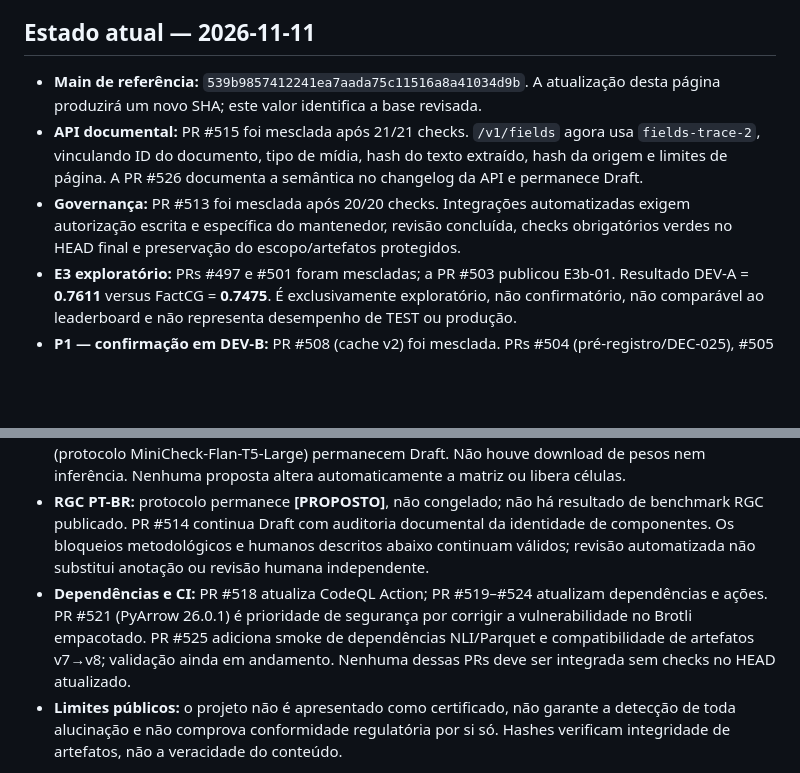
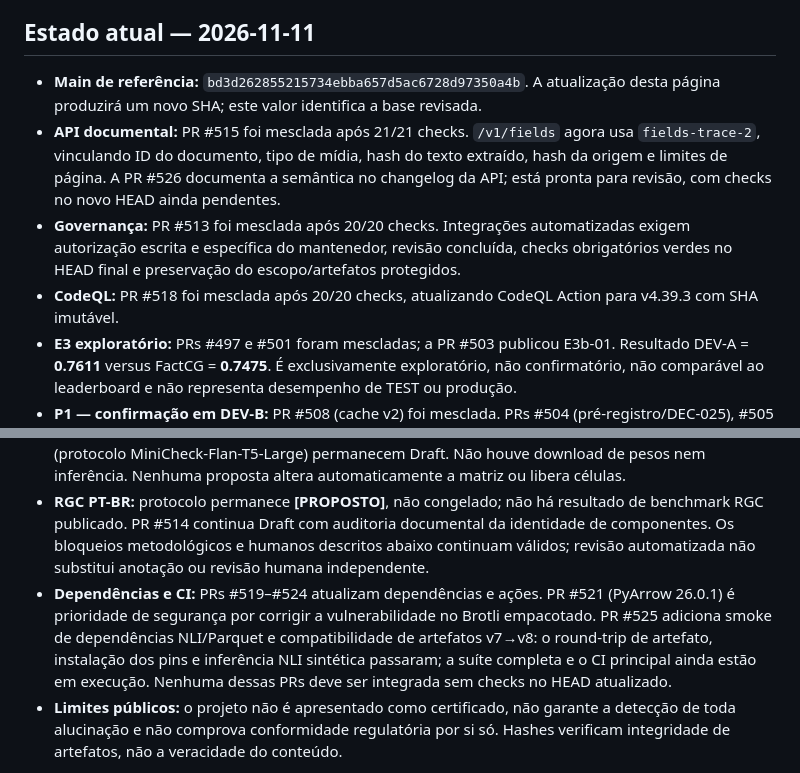
Before and after one commit to Ayorinha/ayorai-opensearch, a Markdown page: docs/STATUS.md, 2 parts joined by grey strips. Drawn GitHub-style; blank space fills up the shorter version.

Commit message:
docs(status): record CodeQL merge and current validation state

```diff
--- a/docs/STATUS.md
+++ b/docs/STATUS.md
@@ -8,14 +8,15 @@ Historical snapshots and the previous execution-cycle merge table are preserved
 
 ## Estado atual — 2026-11-11
 
-- **Main de referência:** `539b9857412241ea7aada75c11516a8a41034d9b`. A atualização desta página produzirá um novo SHA; este valor identifica a base revisada.
-- **API documental:** PR #515 foi mesclada após 21/21 checks. `/v1/fields` agora usa `fields-trace-2`, vinculando ID do documento, tipo de mídia, hash do texto extraído, hash da origem e limites de página. A PR #526 documenta a semântica no changelog da API e permanece Draft.
+- **Main de referência:** `bd3d262855215734ebba657d5ac6728d97350a4b`. A atualização desta página produzirá um novo SHA; este valor identifica a base revisada.
+- **API documental:** PR #515 foi mesclada após 21/21 checks. `/v1/fields` agora usa `fields-trace-2`, vinculando ID do documento, tipo de mídia, hash do texto extraído, hash da origem e limites de página. A PR #526 documenta a semântica no changelog da API; está pronta para revisão, com checks no novo HEAD ainda pendentes.
 - **Governança:** PR #513 foi mesclada após 20/20 checks. Integrações automatizadas exigem autorização escrita e específica do mantenedor, revisão concluída, checks obrigatórios verdes no HEAD final e preservação do escopo/artefatos protegidos.
+- **CodeQL:** PR #518 foi mesclada após 20/20 checks, atualizando CodeQL Action para v4.39.3 com SHA imutável.
 - **E3 exploratório:** PRs #497 e #501 foram mescladas; a PR #503 publicou E3b-01. Resultado DEV-A = **0.7611** versus FactCG = **0.7475**. É exclusivamente exploratório, não confirmatório, não comparável ao leaderboard e não representa desempenho de TEST ou produção.
 - **P1 — confirmação em DEV-B:** PR #508 (cache v2) foi mesclada. PRs #504 (pré-registro/DEC-025), #505 (implementação confirmatória) e #517 (workflow/trava de uso único) continuam em Draft. A P1 permanece bloqueada: DEC-026 não aprovada, 0/55 células liberadas na reconciliação atual, exposição de seleção do FactCG não resolvida, regra objetiva de coorte não estimável e avaliador result-blind não implementados/aprovados, pré-registro sem aprovação formal. Nenhum dispatch, cache decrypt, DEV-B, TEST ou benchmark foi executado.
 - **P2/P3 — propostas documentais:** PR #509 (DEC-026 e reconciliação de elegibilidade) e PR #507 (protocolo MiniCheck-Flan-T5-Large) permanecem Draft. Não houve download de pesos nem inferência. Nenhuma proposta altera automaticamente a matriz ou libera células.
 - **RGC PT-BR:** protocolo permanece **[PROPOSTO]**, não congelado; não há resultado de benchmark RGC publicado. PR #514 continua Draft com auditoria documental da identidade de componentes. Os bloqueios metodológicos e humanos descritos abaixo continuam válidos; revisão automatizada não substitui anotação ou revisão humana independente.
-- **Dependências e CI:** PR #518 atualiza CodeQL Action; PR #519–#524 atualizam dependências e ações. PR #521 (PyArrow 26.0.1) é prioridade de segurança por corrigir a vulnerabilidade no Brotli empacotado. PR #525 adiciona smoke de dependências NLI/Parquet e compatibilidade de artefatos v7→v8; validação ainda em andamento. Nenhuma dessas PRs deve ser integrada sem checks no HEAD atualizado.
+- **Dependências e CI:** PRs #519–#524 atualizam dependências e ações. PR #521 (PyArrow 26.0.1) é prioridade de segurança por corrigir a vulnerabilidade no Brotli empacotado. PR #525 adiciona smoke de dependências NLI/Parquet e compatibilidade de artefatos v7→v8: o round-trip de artefato, instalação dos pins e inferência NLI sintética passaram; a suíte completa e o CI principal ainda estão em execução. Nenhuma dessas PRs deve ser integrada sem checks no HEAD atualizado.
 - **Limites públicos:** o projeto não é apresentado como certificado, não garante a detecção de toda alucinação e não comprova conformidade regulatória por si só. Hashes verificam integridade de artefatos, não a veracidade do conteúdo.
 
 > As seções seguintes preservam snapshots históricos. Datas, SHAs e estados nelas registrados descrevem exclusivamente o momento da respectiva captura e não substituem o estado atual acima.
```
Also changed, not shown: other parts of docs/STATUS.md (+1 -1 lines).
